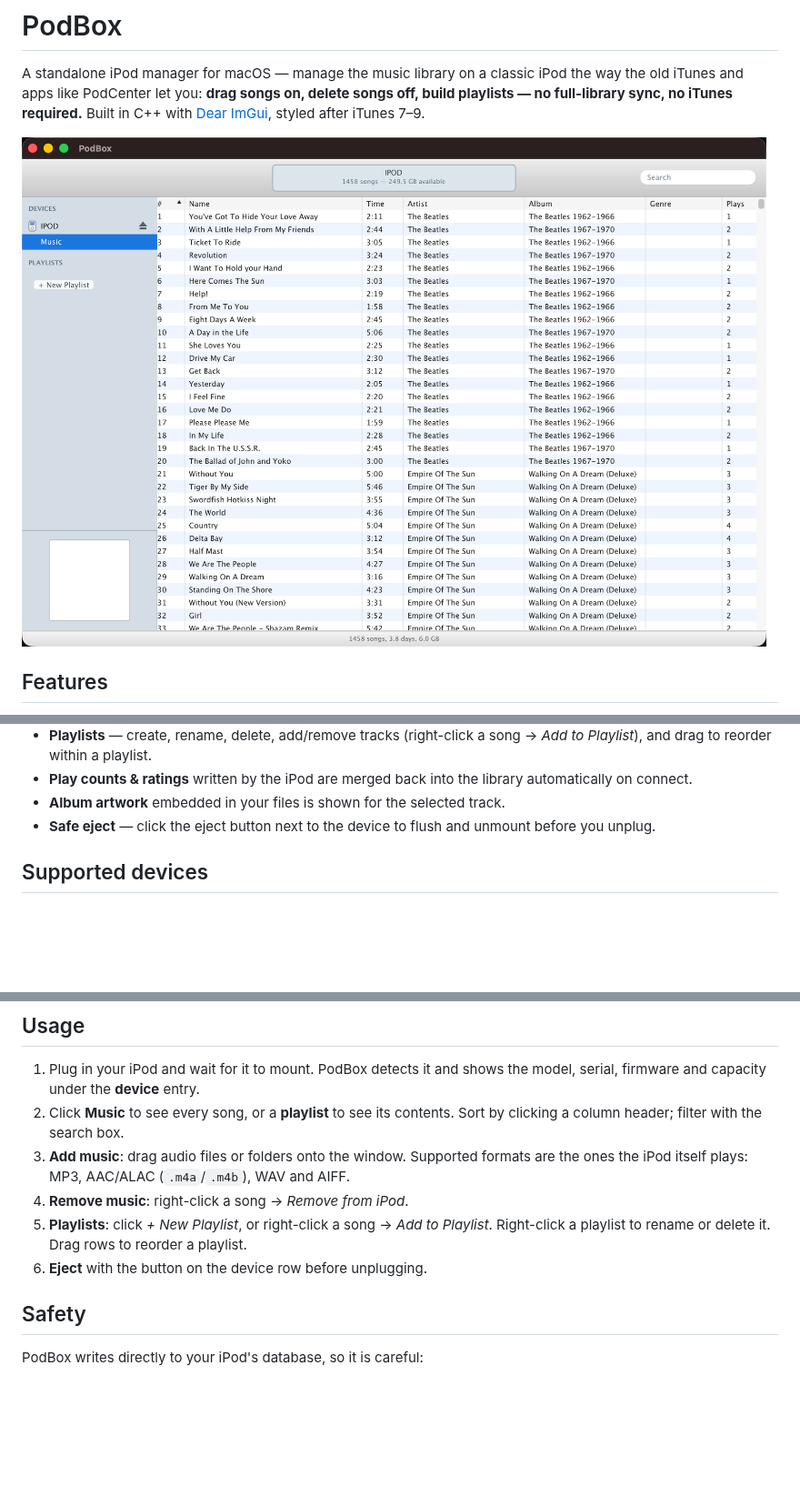
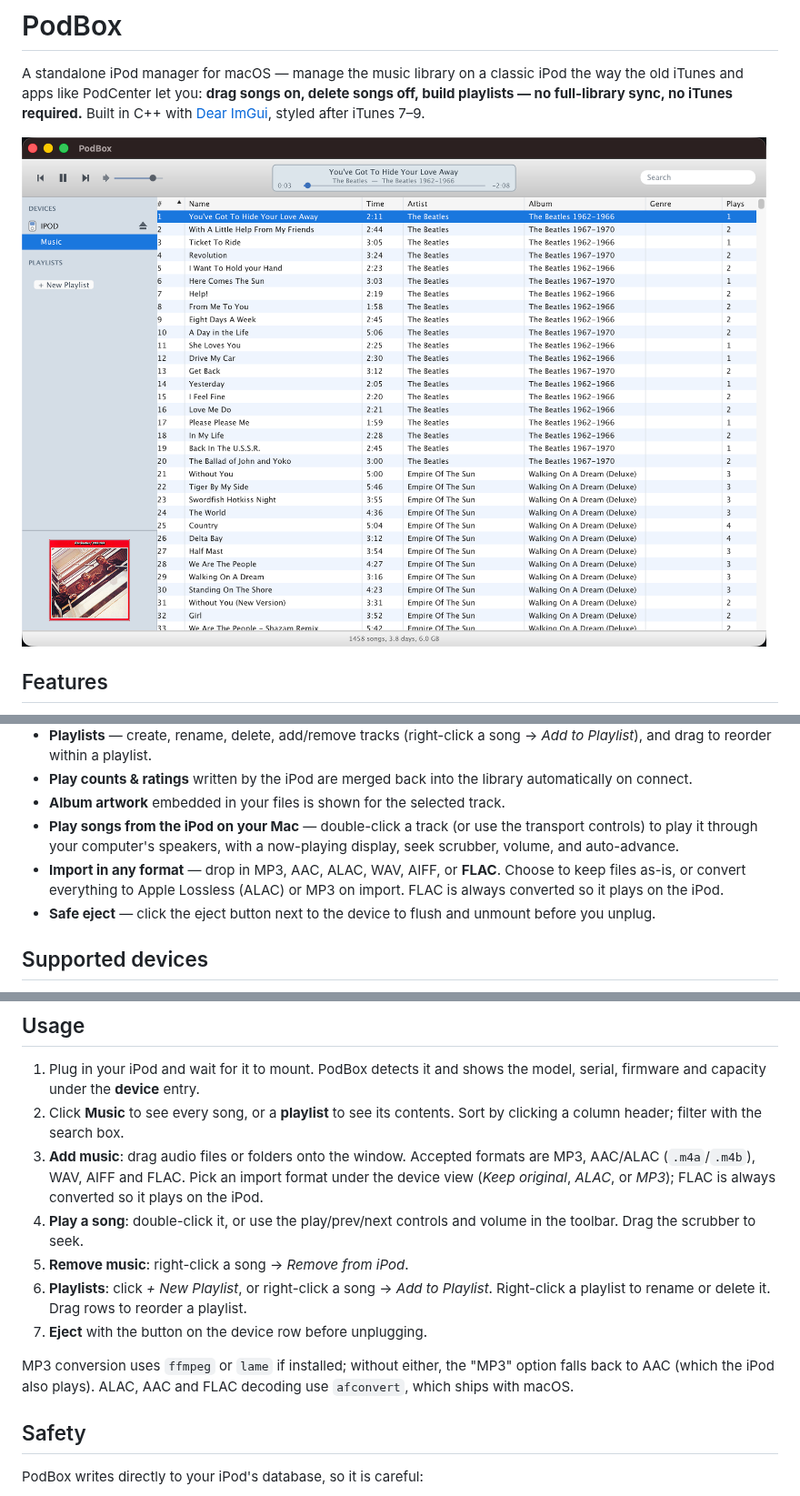
Before and after one commit to MilanMarocchi/podbox, a Markdown page: README.md, 3 parts joined by grey strips. Shown at 91% size. GitHub-like rendering; pictures changed too: docs/screenshot.png; blank space fills up the shorter version.

```diff
--- a/README.md
+++ b/README.md
@@ -24,6 +24,12 @@ styled after iTunes 7–9.
 - **Play counts & ratings** written by the iPod are merged back into the
   library automatically on connect.
 - **Album artwork** embedded in your files is shown for the selected track.
+- **Play songs from the iPod on your Mac** — double-click a track (or use the
+  transport controls) to play it through your computer's speakers, with a
+  now-playing display, seek scrubber, volume, and auto-advance.
+- **Import in any format** — drop in MP3, AAC, ALAC, WAV, AIFF, or **FLAC**.
+  Choose to keep files as-is, or convert everything to Apple Lossless (ALAC)
+  or MP3 on import. FLAC is always converted so it plays on the iPod.
 - **Safe eject** — click the eject button next to the device to flush and
   unmount before you unplug.
 
@@ -77,14 +83,21 @@ behind platform guards, but the app is currently tested only on macOS.
    model, serial, firmware and capacity under the **device** entry.
 2. Click **Music** to see every song, or a **playlist** to see its contents.
    Sort by clicking a column header; filter with the search box.
-3. **Add music**: drag audio files or folders onto the window. Supported
-   formats are the ones the iPod itself plays: MP3, AAC/ALAC (`.m4a`/`.m4b`),
-   WAV and AIFF.
-4. **Remove music**: right-click a song → *Remove from iPod*.
-5. **Playlists**: click *+ New Playlist*, or right-click a song →
+3. **Add music**: drag audio files or folders onto the window. Accepted
+   formats are MP3, AAC/ALAC (`.m4a`/`.m4b`), WAV, AIFF and FLAC. Pick an
+   import format under the device view (*Keep original*, *ALAC*, or *MP3*);
+   FLAC is always converted so it plays on the iPod.
+4. **Play a song**: double-click it, or use the play/prev/next controls and
+   volume in the toolbar. Drag the scrubber to seek.
+5. **Remove music**: right-click a song → *Remove from iPod*.
+6. **Playlists**: click *+ New Playlist*, or right-click a song →
    *Add to Playlist*. Right-click a playlist to rename or delete it. Drag rows
    to reorder a playlist.
-6. **Eject** with the button on the device row before unplugging.
+7. **Eject** with the button on the device row before unplugging.
+
+MP3 conversion uses `ffmpeg` or `lame` if installed; without either, the "MP3"
+option falls back to AAC (which the iPod also plays). ALAC, AAC and FLAC
+decoding use `afconvert`, which ships with macOS.
 
 ## Safety
 
```
Also changed, not shown: other parts of README.md (+4 -4 lines), 15 other files.
